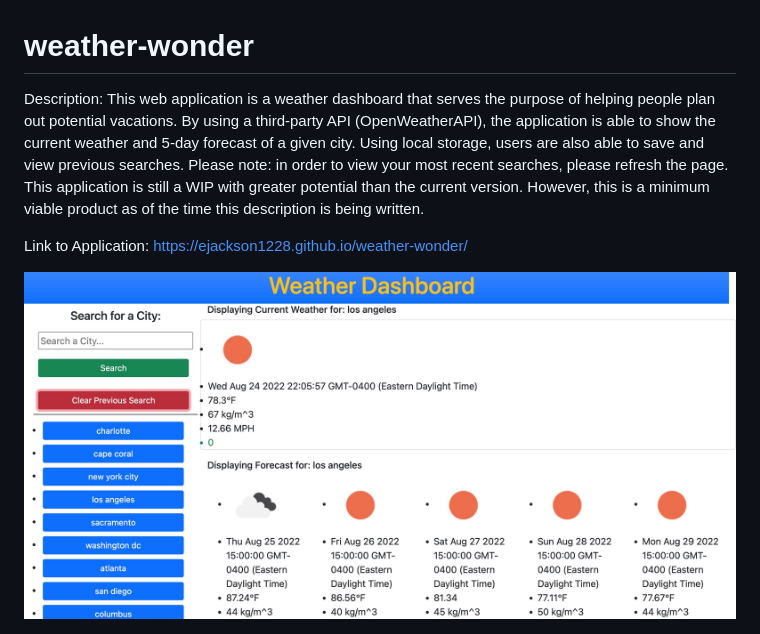
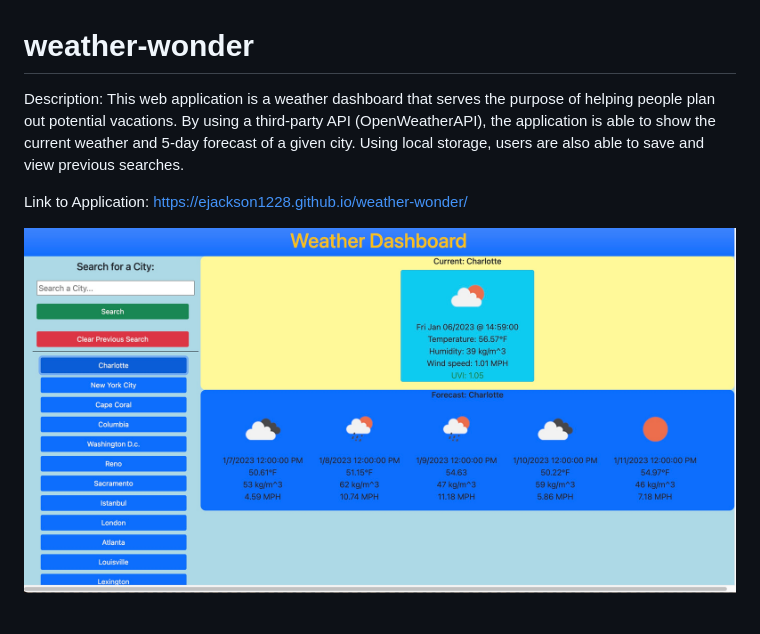
Before and after one commit to ejackson1228/weather-wonder, a Markdown page: README.md, the part around the change. GitHub-like rendering; pictures changed too: Assets/Images/weather-wonder-screenshot.jpg (deleted), Assets/Images/weather-wonder-ss.jpg (added).

```diff
--- a/README.md
+++ b/README.md
@@ -1,10 +1,10 @@
 # weather-wonder
 
 Description:
-This web application is a weather dashboard that serves the purpose of helping people plan out potential vacations. By using a third-party API (OpenWeatherAPI), the application is able to show the current weather and 5-day forecast of a given city. Using local storage, users are also able to save and view previous searches. Please note: in order to view your most recent  searches, please refresh the page. This application is still a WIP with greater potential than the current version. However, this is a minimum viable product as of the time this description is being written.
+This web application is a weather dashboard that serves the purpose of helping people plan out potential vacations. By using a third-party API (OpenWeatherAPI), the application is able to show the current weather and 5-day forecast of a given city. Using local storage, users are also able to save and view previous searches.
 
 Link to Application: https://ejackson1228.github.io/weather-wonder/
 
 
 
-<img src="./Assets/Images/weather-wonder-screenshot.jpg" alt="screenshot of application">
+<img src="./Assets/Images/weather-wonder-ss.jpg" alt="screenshot of application">
```
